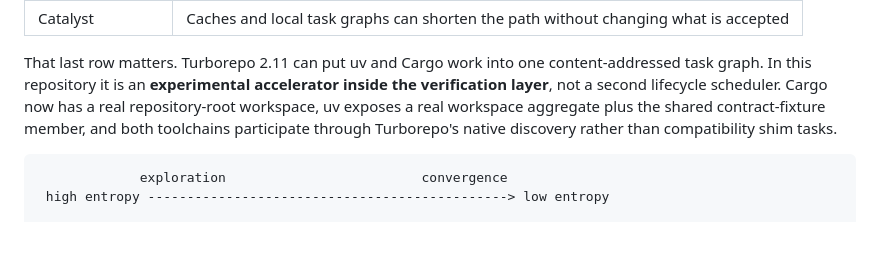
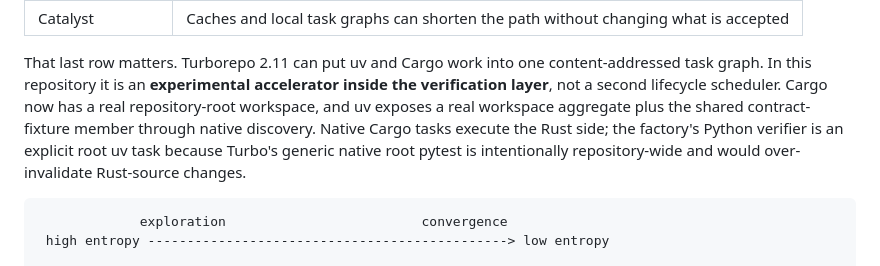
Before and after one commit to zozo123/ariflow-swfactory, a Markdown page: README.md, the part around the change. Drawn GitHub-style; blank space fills up the shorter version.

Commit message:
docs: state native discovery and explicit uv verification boundary

````diff
--- a/README.md
+++ b/README.md
@@ -131,9 +131,10 @@ microstates while searching, then remove degrees of freedom until only one promo
 
 That last row matters. Turborepo 2.11 can put uv and Cargo work into one content-addressed task
 graph. In this repository it is an **experimental accelerator inside the verification layer**, not a
-second lifecycle scheduler. Cargo now has a real repository-root workspace, uv exposes a real
-workspace aggregate plus the shared contract-fixture member, and both toolchains participate through
-Turborepo's native discovery rather than compatibility shim tasks.
+second lifecycle scheduler. Cargo now has a real repository-root workspace, and uv exposes a real workspace aggregate plus the
+shared contract-fixture member through native discovery. Native Cargo tasks execute the Rust side;
+the factory's Python verifier is an explicit root uv task because Turbo's generic native root pytest
+is intentionally repository-wide and would over-invalidate Rust-source changes.
 
 ```text
              exploration                         convergence
````
